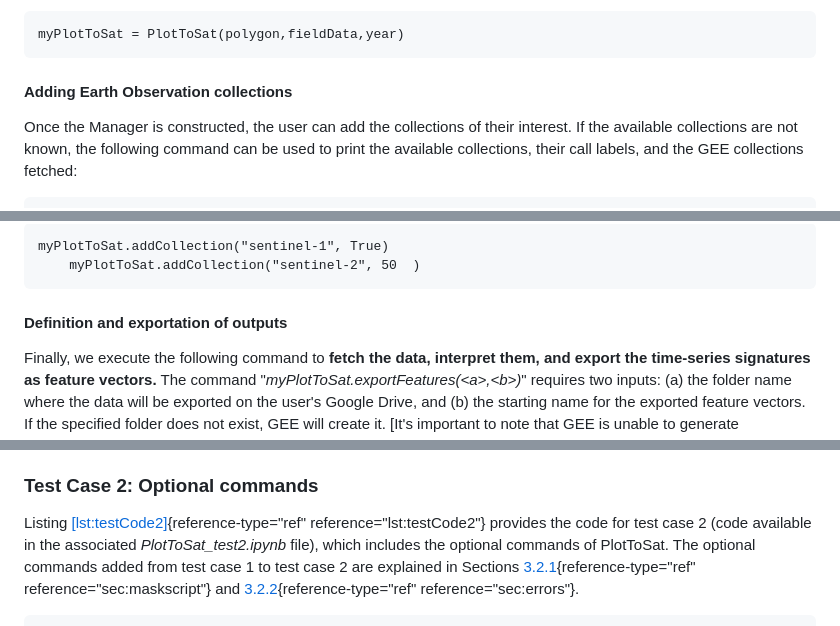
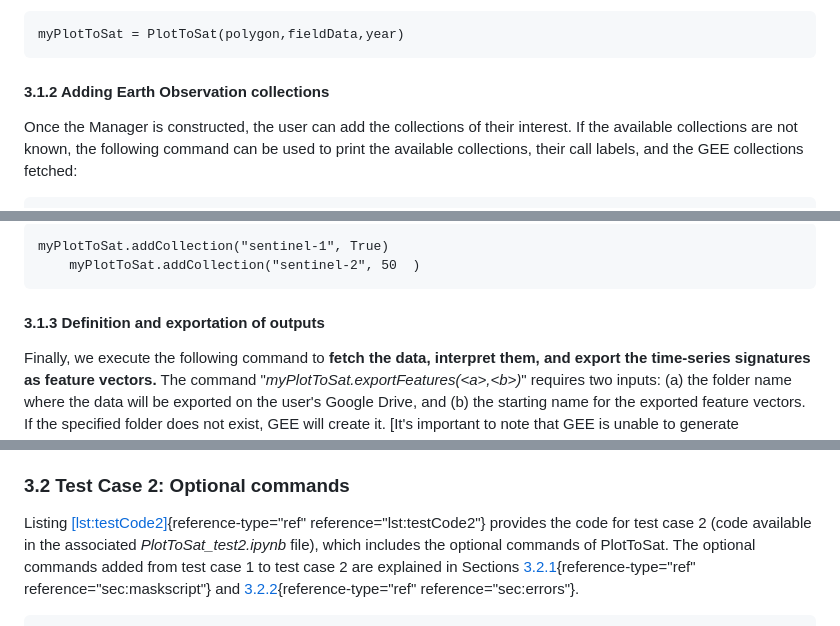
Before and after one commit to Art-n-MathS/PlotToSat, a Markdown page: README.md, 3 parts joined by grey strips. GitHub-like rendering.

````diff
--- a/README.md
+++ b/README.md
@@ -283,7 +283,7 @@ PlotToSat** as follows:
 myPlotToSat = PlotToSat(polygon,fieldData,year)
 ```
 
-#### <a id="secaddCols"> Adding Earth Observation collections
+#### <a id="secaddCols"> 3.1.2 Adding Earth Observation collections
 
 Once the Manager is constructed, the user can add the collections of
 their interest. If the available collections are not known, the
@@ -329,7 +329,7 @@ myPlotToSat.addCollection("sentinel-1", True)
     myPlotToSat.addCollection("sentinel-2", 50  )
 ```
 
-#### <a id="secdefOuts"> Definition and exportation of outputs
+#### <a id="secdefOuts"> 3.1.3 Definition and exportation of outputs
 
 Finally, we execute the following command to **fetch the data, interpret
 them, and export the time-series signatures as feature vectors.** The
@@ -359,7 +359,7 @@ instructions on merging the series of CSV files, please refer to Section
 [3.3](#sec:mergingFiles){reference-type="ref"
 reference="sec:mergingFiles"}.
 
-### <a id="secoptCom"> Test Case 2: Optional commands
+### <a id="secoptCom"> 3.2 Test Case 2: Optional commands
 
 Listing [\[lst:testCode2\]](#lst:testCode2){reference-type="ref"
 reference="lst:testCode2"} provides the code for test case 2 (code
````
Also changed, not shown: other parts of README.md (+9 -9 lines).
